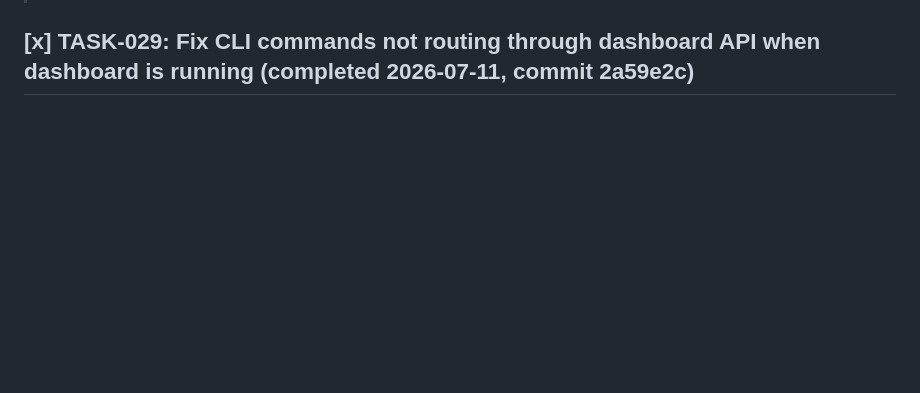
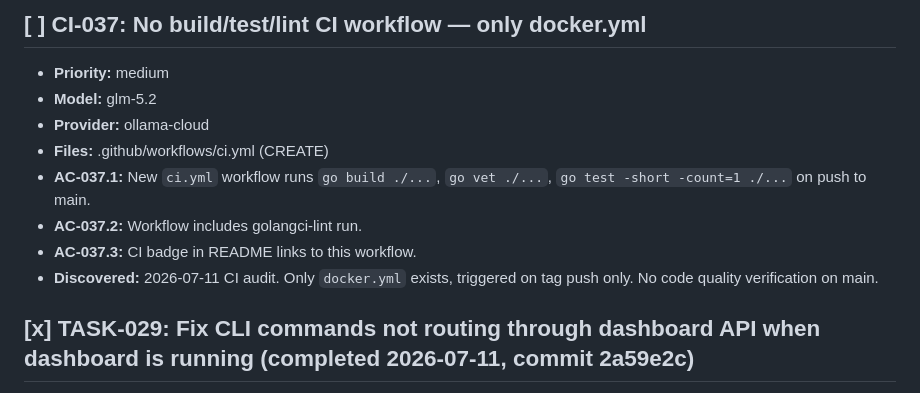
Before and after one commit to totalwindupflightsystems/musterflow, a Markdown page: .coding-hermes/tasks.md, the part around one of its changes. GitHub-like rendering; blank space fills up the shorter version.

```diff
--- a/.coding-hermes/tasks.md
+++ b/.coding-hermes/tasks.md
@@ -7,3 +61,12 @@
+## [ ] CI-037: No build/test/lint CI workflow — only docker.yml
+- **Priority:** medium
+- **Model:** glm-5.2
+- **Provider:** ollama-cloud
+- **Files:** .github/workflows/ci.yml (CREATE)
+- **AC-037.1:** New `ci.yml` workflow runs `go build ./...`, `go vet ./...`, `go test -short -count=1 ./...` on push to main.
+- **AC-037.2:** Workflow includes golangci-lint run.
+- **AC-037.3:** CI badge in README links to this workflow.
+- **Discovered:** 2026-07-11 CI audit. Only `docker.yml` exists, triggered on tag push only. No code quality verification on main.
 
 ## [x] TASK-029: Fix CLI commands not routing through dashboard API when dashboard is running (completed 2026-07-11, commit 2a59e2c)
 - **Priority:** high
```
Also changed, not shown: other parts of .coding-hermes/tasks.md (+54 -46 lines).
